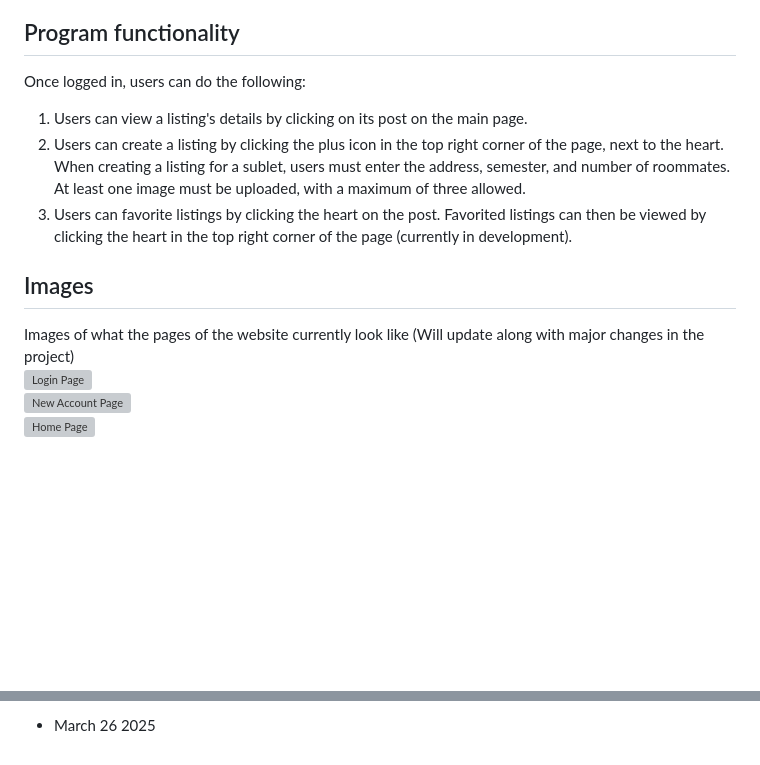
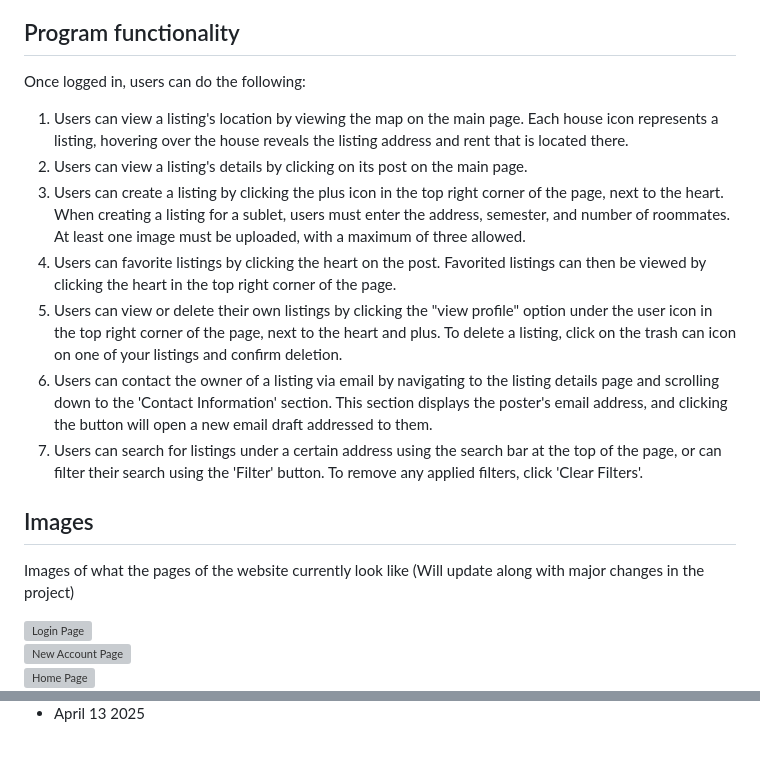
Before and after one commit to jeffcooperr/sbltr, a Markdown page: README.md, 2 parts joined by grey strips. GitHub-like rendering; blank space fills up the shorter version; grey boxes are pictures that could not be loaded.

```diff
--- a/README.md
+++ b/README.md
@@ -89,9 +89,13 @@ We have created a client/server system that serves as a social platform for coll
 <div style="font-size: 1em;">
 <p>Once logged in, users can do the following: </p>
 <ol>
+    <li>Users can view a listing's location by viewing the map on the main page. Each house icon represents a listing, hovering over the house reveals the listing address and rent that is located there.</li>
     <li>Users can view a listing's details by clicking on its post on the main page.</li>
-    <li>Users can create a listing by clicking the plus icon in the top right corner of the page, next to the heart.<br>When creating a listing for a sublet, users must enter the address, semester, and number of roommates. At least one image must be uploaded, with a maximum of three allowed.</li>
-    <li>Users can favorite listings by clicking the heart on the post. Favorited listings can then be viewed by clicking the heart in the top right corner of the page (currently in development).</li>
+    <li>Users can create a listing by clicking the plus icon in the top right corner of the page, next to the heart. When creating a listing for a sublet, users must enter the address, semester, and number of roommates. At least one image must be uploaded, with a maximum of three allowed.</li>
+    <li>Users can favorite listings by clicking the heart on the post. Favorited listings can then be viewed by clicking the heart in the top right corner of the page.</li>
+    <li>Users can view or delete their own listings by clicking the "view profile" option under the user icon in the top right corner of the page, next to the heart and plus. To delete a listing, click on the trash can icon on one of your listings and confirm deletion.</li>
+    <li>Users can contact the owner of a listing via email by navigating to the listing details page and scrolling down to the 'Contact Information' section. This section displays the poster's email address, and clicking the button will open a new email draft addressed to them.</li>
+    <li>Users can search for listings under a certain address using the search bar at the top of the page, or can filter their search using the 'Filter' button. To remove any applied filters, click 'Clear Filters'.</li>
 </ol>
 </div>
 
@@ -109,2 +116,4 @@ We have created a client/server system that serves as a social platform for coll
 
-- March 26 2025
+
+
+- April 13 2025
```
Also changed, not shown: other parts of README.md (+7 -4 lines).
